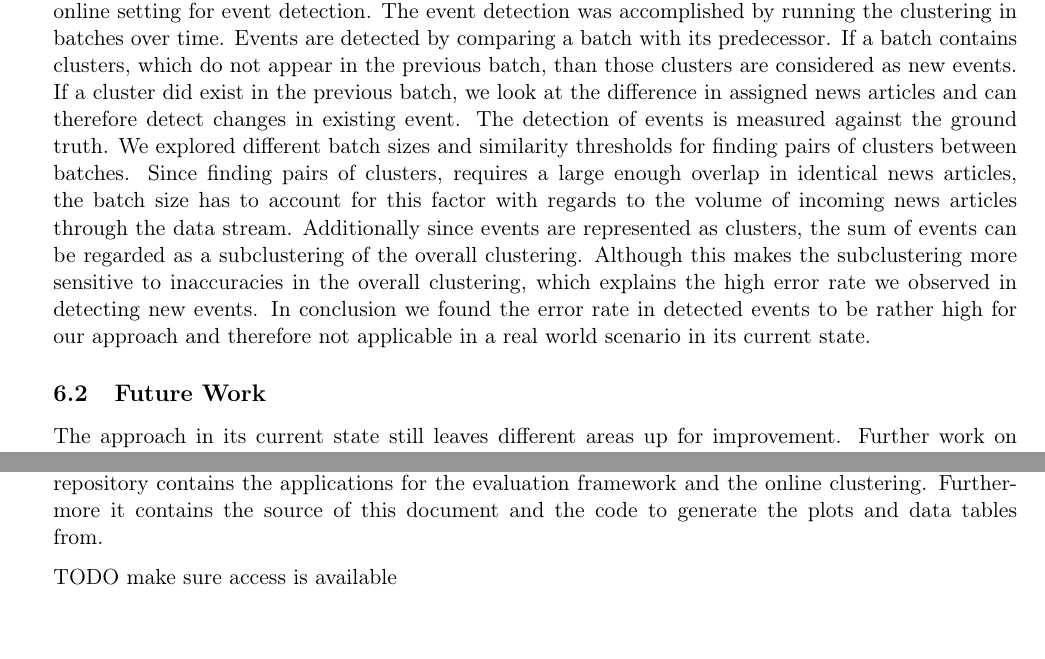
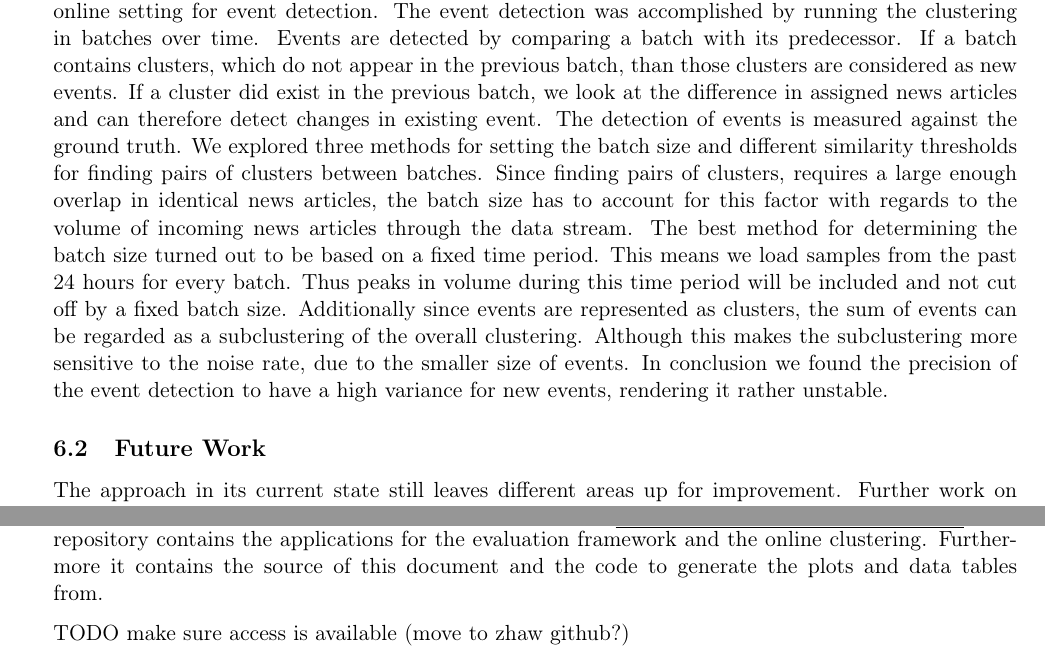
Before and after one commit to dpacassi/dynamic-event-detection-in-data-streams, a LaTeX thesis (doc/thesis.tex, which reads doc/6_conclusion.tex, doc/8_appendix.tex): two parts of pages 42 and 49 of 49, joined at a grey line, cut so that both start at the same text. Compiled offline with pdfLaTeX.

Commit message:
Mention different batch methods in summary

```diff
--- a/doc/6_conclusion.tex
+++ b/doc/6_conclusion.tex
@@ -44,16 +44,18 @@ than those clusters are considered as new events.
 If a cluster did exist in the previous batch,
 we look at the difference in assigned news articles and can therefore detect changes in existing event.
 The detection of events is measured against the ground truth.
-We explored different batch sizes and similarity thresholds for finding pairs of clusters between batches.
+We explored three methods for setting the batch size and different similarity thresholds for finding pairs of clusters between batches.
 Since finding pairs of clusters, requires a large enough overlap in identical news articles,
 the batch size has to account for this factor with regards to the volume of incoming news articles
 through the data stream.
+The best method for determining the batch size turned out to be based on a fixed time period.
+This means we load samples from the past 24 hours for every batch.
+Thus peaks in volume during this time period will be included and not cut off by a fixed batch size.
 Additionally since events are represented as clusters,
 the sum of events can be regarded as a subclustering of the overall clustering.
-Although this makes the subclustering more sensitive to inaccuracies in the overall clustering,
-which explains the high error rate we observed in detecting new events.
-In conclusion we found the error rate in detected events to be rather high for our approach
-and therefore not applicable in a real world scenario in its current state.
+Although this makes the subclustering more sensitive to the noise rate, due to the smaller size of events.
+In conclusion we found the precision of the event detection to have a high variance for new events,
+rendering it rather unstable.
 
 \subsection{Future Work}
 \label{subsec:6_future_work}
--- a/doc/8_appendix.tex
+++ b/doc/8_appendix.tex
@@ -131,8 +131,8 @@ def calculate_weighted_average(unique_indices, true_clusters, predicted_clusters
 
 \subsection{Code}
 
-The complete source code for this thesis can be accessed at https://github.com/dpacassi/ba2019.
+The complete source code for this thesis can be accessed at \underline{https://github.com/dpacassi/ba2019}.
 The repository contains the applications for the evaluation framework and the online clustering.
 Furthermore it contains the source of this document and the code to generate the plots and data tables from.
 
-TODO make sure access is available
+TODO make sure access is available (move to zhaw github?)
```
Also changed, not shown: doc/thesis.pdf.
